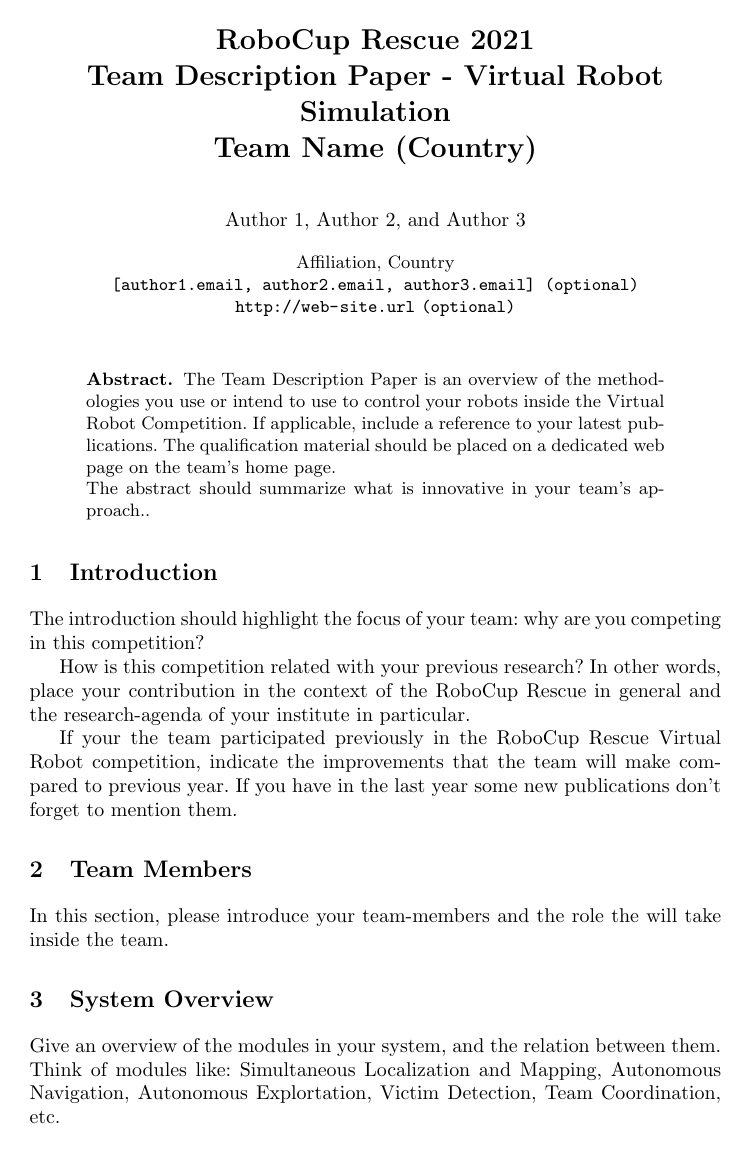
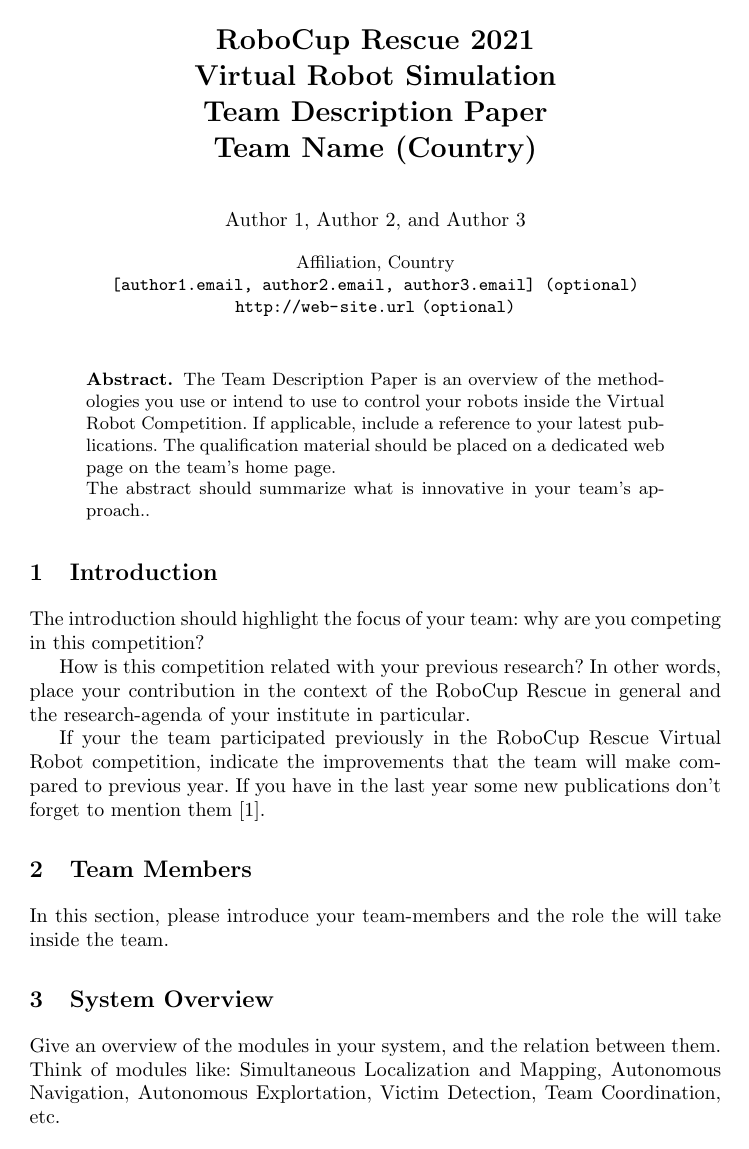
Before and after one commit to roborescue/rcrs-templates, a LaTeX paper (tdp/tdp-rsl-virtual-template.tex): page 1 of 2. Compiled offline with pdfLaTeX.

Commit message:
Update tdp-rsl-virtual-template.tex

```diff
--- a/tdp/tdp-rsl-virtual-template.tex
+++ b/tdp/tdp-rsl-virtual-template.tex
@@ -8,7 +8,7 @@
 \usepackage{float}
 \usepackage{amsmath}
 \usepackage{graphicx}
-\usepackage{subfig}
+%\usepackage{subfig}
 \usepackage{wrapfig}
 \usepackage{comment}
 \usepackage{multirow}
@@ -16,13 +16,14 @@
 %%
 %% Figure positioning
 \setlength{\intextsep}{10pt plus 2pt minus 2pt}
-\usepackage[belowskip=-1pt,aboveskip=5pt]{caption}
+%\usepackage[belowskip=-1pt,aboveskip=5pt]{caption}
 %%
 \begin{document}
 %%
 %% Title
-\title{RoboCup Rescue 2021\\
-       Team Description Paper - Virtual Robot Simulation\\
+\title{RoboCup Rescue 2021 \\
+       Virtual Robot Simulation \\
+       Team Description Paper \\
        Team Name (Country)}
 %%
 %% Authors
@@ -47,7 +48,7 @@
 
 How is this competition related with your previous research? In other words, place your contribution in the context of the RoboCup Rescue in general and the research-agenda of your institute in particular.
 
-If your the team participated previously in the RoboCup Rescue Virtual Robot competition, indicate the improvements that the team will make compared to previous year. If you have in the last year some new publications don't forget to mention them.
+If your the team participated previously in the RoboCup Rescue Virtual Robot competition, indicate the improvements that the team will make compared to previous year. If you have in the last year some new publications don't forget to mention them \cite{ref1}.
 %%
 \section{Team Members}
 %%
```
